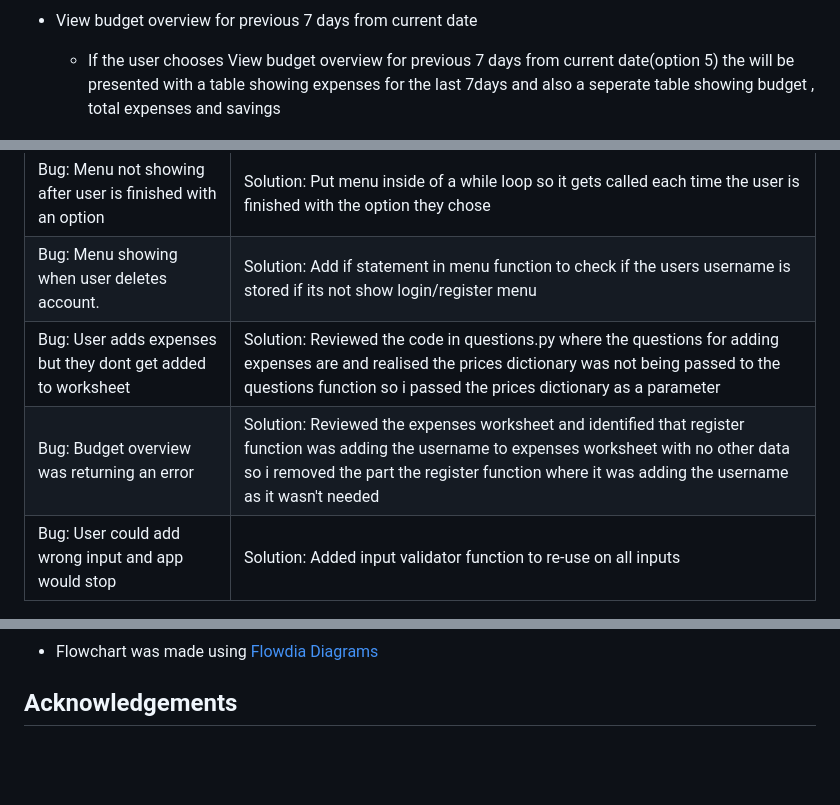
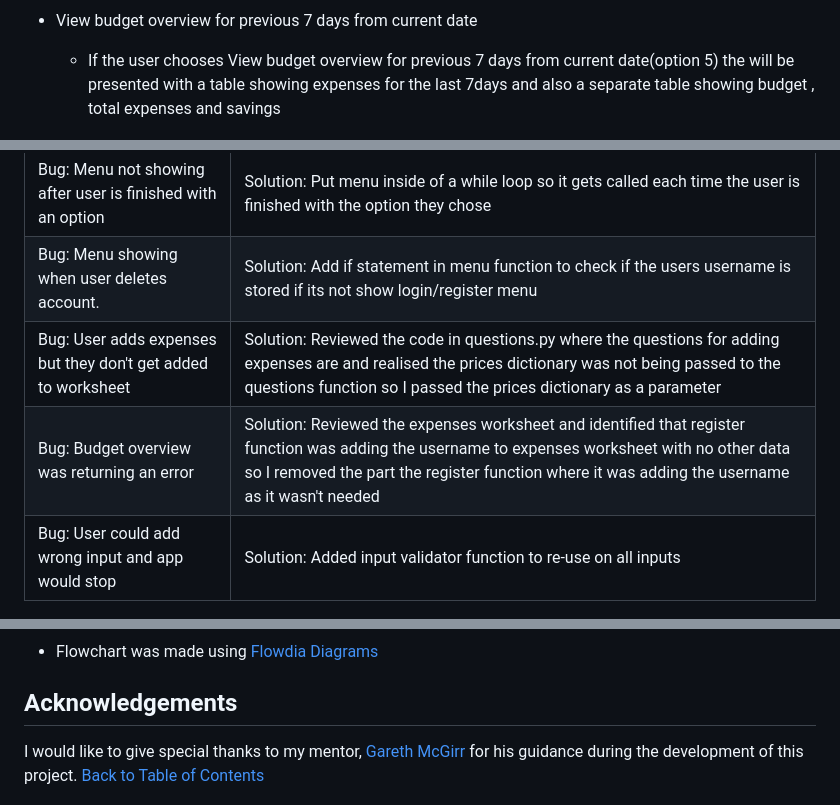
Before and after one commit to jamie33o/budget-tracker-pp3, a Markdown page: README.md, 3 parts joined by grey strips. Drawn GitHub-style; blank space fills up the shorter version.

```diff
--- a/README.md
+++ b/README.md
@@ -151,7 +151,7 @@ ___
 
 - View budget overview for previous 7 days from current date
 
-  - If the user chooses View budget overview for previous 7 days from current date(option 5) the will be presented with a table showing expenses for the last 7days and also a seperate table showing budget , total expenses and savings
+  - If the user chooses View budget overview for previous 7 days from current date(option 5) the will be presented with a table showing expenses for the last 7days and also a separate table showing budget , total expenses and savings
 
 ![Budget overview](docs/readme_images/budget-overview-current-date.png)
 
@@ -212,8 +212,8 @@ View Testing and Validation [here.](TESTING.md)
 | --- | --- |
 | Bug: Menu not showing after user is finished with an option| Solution: Put menu inside of a while loop so it gets called each time the user is finished with the option they chose |
 | Bug: Menu showing when user deletes account. | Solution: Add if statement in menu function to check if the users username is stored if its not show login/register menu|
-| Bug: User adds expenses but they dont get added to worksheet | Solution: Reviewed the code in questions.py where the questions for adding expenses are and realised the prices dictionary was not being passed to the questions function so i passed the prices dictionary as a parameter |
-| Bug: Budget overview was returning an error | Solution: Reviewed the expenses worksheet and identified that register function was adding the username to expenses worksheet with no other data so i removed the part the register function where it was adding the username as it wasn't needed |
+| Bug: User adds expenses but they don't get added to worksheet | Solution: Reviewed the code in questions.py where the questions for adding expenses are and realised the prices dictionary was not being passed to the questions function so I passed the prices dictionary as a parameter |
+| Bug: Budget overview was returning an error | Solution: Reviewed the expenses worksheet and identified that register function was adding the username to expenses worksheet with no other data so I removed the part the register function where it was adding the username as it wasn't needed |
 | Bug: User could add wrong input and app would stop | Solution: Added input validator function to re-use on all inputs |
 
 ### Unfixed Bugs
@@ -293,6 +291,5 @@ Here we credit everywhere we have got content for the website and any code that
 - Flowchart was made using [Flowdia Diagrams](https://play.google.com/store/apps/details?id=com.bezapps.flowdia)
 
 ## __Acknowledgements__
-
-
+I would like to give special thanks to my mentor, [Gareth McGirr](https://github.com/Gareth-McGirr) for his guidance during the development of this project.
 [Back to Table of Contents](#table-of-contents)
```
Also changed, not shown: other parts of README.md (+11 -13 lines).
